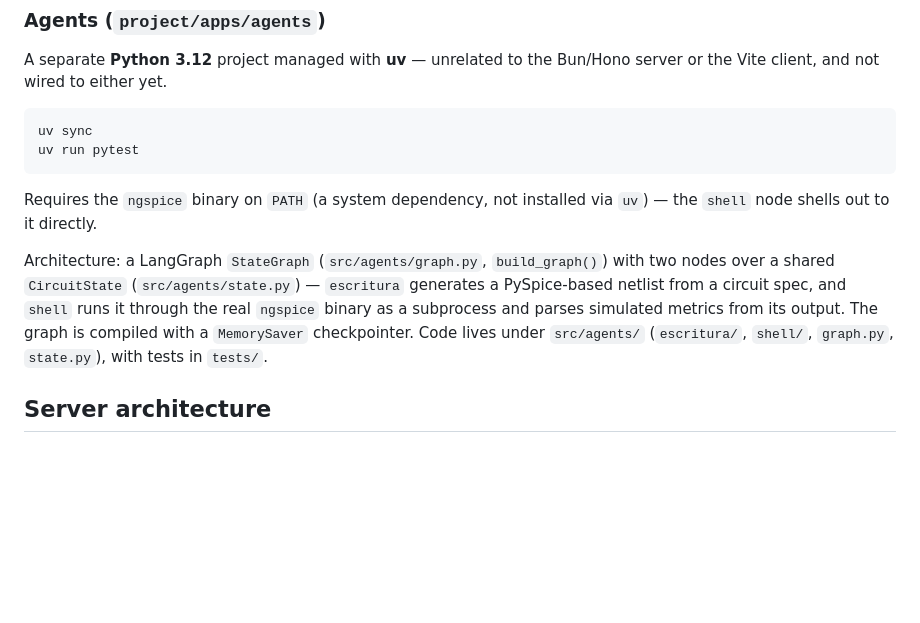
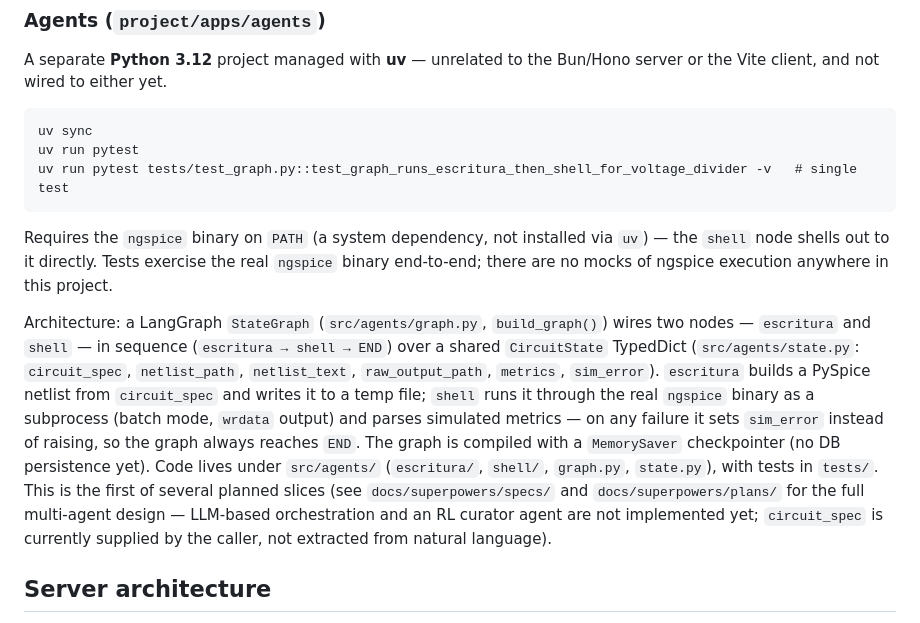
Before and after one commit to antoniotorresxd/ia-spice, a Markdown page: CLAUDE.md, the part around the change. Rendered like a GitHub page; blank space fills up the shorter version.

Commit message:
docs: expand agents section with single-test command and design pointers
Adds a single-test run example, notes the no-mocks-for-ngspice testing
approach, spells out the CircuitState fields, and points to the design/plan
docs for the parts of the multi-agent system not yet built (LLM
orchestration, RL curator).

````diff
--- a/CLAUDE.md
+++ b/CLAUDE.md
@@ -47,11 +47,12 @@ A separate **Python 3.12** project managed with **uv** — unrelated to the Bun/
 ```
 uv sync
 uv run pytest
+uv run pytest tests/test_graph.py::test_graph_runs_escritura_then_shell_for_voltage_divider -v   # single test
 ```
 
-Requires the `ngspice` binary on `PATH` (a system dependency, not installed via `uv`) — the `shell` node shells out to it directly.
+Requires the `ngspice` binary on `PATH` (a system dependency, not installed via `uv`) — the `shell` node shells out to it directly. Tests exercise the real `ngspice` binary end-to-end; there are no mocks of ngspice execution anywhere in this project.
 
-Architecture: a LangGraph `StateGraph` (`src/agents/graph.py`, `build_graph()`) with two nodes over a shared `CircuitState` (`src/agents/state.py`) — `escritura` generates a PySpice-based netlist from a circuit spec, and `shell` runs it through the real `ngspice` binary as a subprocess and parses simulated metrics from its output. The graph is compiled with a `MemorySaver` checkpointer. Code lives under `src/agents/` (`escritura/`, `shell/`, `graph.py`, `state.py`), with tests in `tests/`.
+Architecture: a LangGraph `StateGraph` (`src/agents/graph.py`, `build_graph()`) wires two nodes — `escritura` and `shell` — in sequence (`escritura → shell → END`) over a shared `CircuitState` TypedDict (`src/agents/state.py`: `circuit_spec`, `netlist_path`, `netlist_text`, `raw_output_path`, `metrics`, `sim_error`). `escritura` builds a PySpice netlist from `circuit_spec` and writes it to a temp file; `shell` runs it through the real `ngspice` binary as a subprocess (batch mode, `wrdata` output) and parses simulated metrics — on any failure it sets `sim_error` instead of raising, so the graph always reaches `END`. The graph is compiled with a `MemorySaver` checkpointer (no DB persistence yet). Code lives under `src/agents/` (`escritura/`, `shell/`, `graph.py`, `state.py`), with tests in `tests/`. This is the first of several planned slices (see `docs/superpowers/specs/` and `docs/superpowers/plans/` for the full multi-agent design — LLM-based orchestration and an RL curator agent are not implemented yet; `circuit_spec` is currently supplied by the caller, not extracted from natural language).
 
 ## Server architecture
 
````
